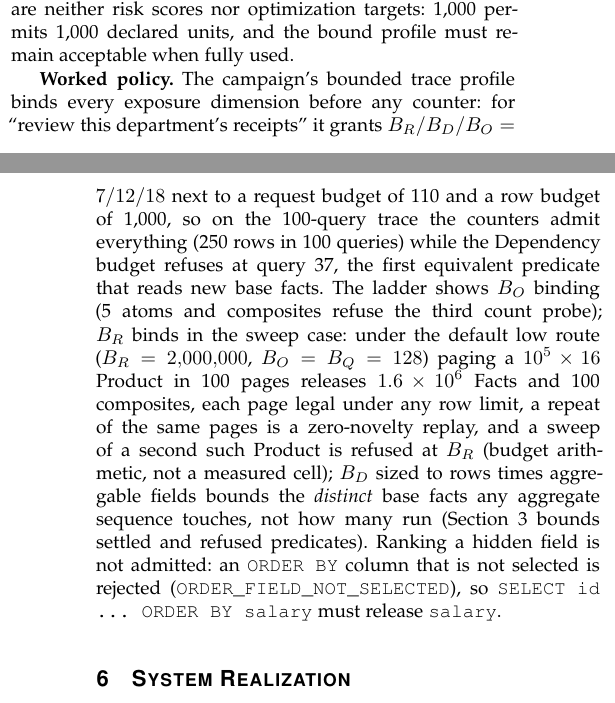
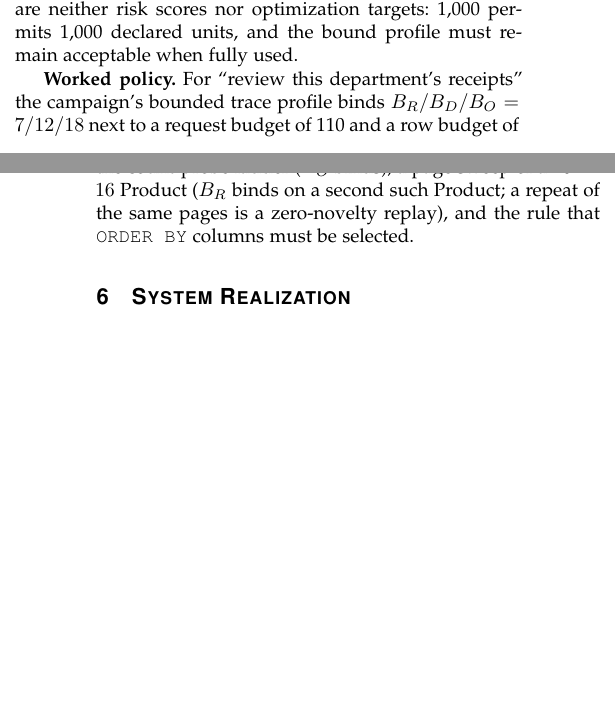
Before and after one commit to wuminmin/agent_task_gateway, a LaTeX paper (paper/tkde/main.tex): two parts of the columns of pages 8 and 9 of 13 before the commit and two parts of the columns of pages 8 and 9 of 12 after it, joined at a grey line, cut so that both start at the same text, the shorter picture padded with empty space. Compiled offline with pdfLaTeX.

Commit message:
paper(tkde): worked policy summarized in the main text, full walkthrough in the supplement
Co-Authored-By: Claude Fable 5 <noreply@anthropic.com>

```diff
--- a/paper/tkde/main.tex
+++ b/paper/tkde/main.tex
@@ -1086,28 +1086,16 @@ These declarations are neither risk scores nor optimization targets: 1,000
 permits 1,000 declared units, and the bound profile must remain acceptable
 when fully used.
 
-\textbf{Worked policy.} The campaign's bounded trace profile binds every
-exposure dimension before any counter: for ``review this department's
-receipts'' it grants
+\textbf{Worked policy.} For ``review this department's receipts'' the
+campaign's bounded trace profile binds
 $B_R/B_D/B_O=\FinalVFivePublicationRLSBudgetRelease{}/\FinalVFivePublicationRLSBudgetDependency{}/\FinalVFivePublicationRLSBudgetOutcome{}$
-next to a request budget of 110 and a row budget of 1,000, so on the
-\FinalVFivePublicationRLSQueries{}-query trace the counters admit
-everything (\FinalVFivePublicationRLSRowsRLS{} rows in
-\FinalVFivePublicationRLSQueries{} queries) while the Dependency budget
-refuses at query \FinalVFivePublicationRLSBoundedRefusalIndex{}, the first
-equivalent predicate that reads new base facts. The ladder shows $B_O$
-binding (\FinalVFivePublicationAttackThresholdCeiling{} atoms and
-composites refuse the third count probe); $B_R$ binds in the sweep case:
-under the default low route ($B_R=2{,}000{,}000$, $B_O=B_Q=128$) paging a
-$10^5\times16$ Product in 100 pages releases $1.6\times10^6$ Facts and 100
-composites, each page legal under any row limit, a repeat of the same pages
-is a zero-novelty replay, and a sweep of a second such Product is refused
-at $B_R$ (budget arithmetic, not a measured cell); $B_D$ sized to
-rows times aggregable fields bounds the \emph{distinct} base facts any
-aggregate sequence touches, not how many run (Section~\ref{sec:model}
-bounds settled and refused predicates). Ranking a hidden field is not admitted: an \code{ORDER BY} column that is
-not selected is rejected (\code{ORDER_FIELD_NOT_SELECTED}), so
-\code{SELECT id ... ORDER BY salary} must release \code{salary}.
+next to a request budget of 110 and a row budget of 1,000; the counters
+admit the whole trace while $B_D$ refuses at query
+\FinalVFivePublicationRLSBoundedRefusalIndex{}. The supplement works the
+same policy through the count-probe ladder ($B_O$ binds), a page sweep of
+a $10^5\times16$ Product ($B_R$ binds on a second such Product; a repeat of
+the same pages is a zero-novelty replay), and the rule that
+\code{ORDER BY} columns must be selected.
 
 \section{System Realization}
 \label{sec:system}
```
Also changed, not shown: paper/tkde/supplement.tex (+26 -0 lines).
